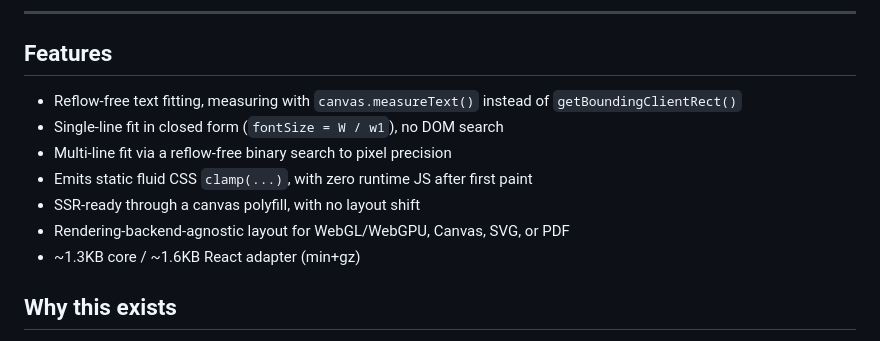
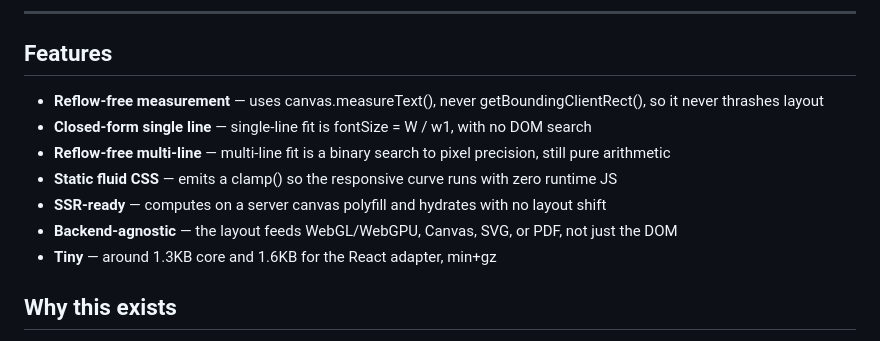
Before and after one commit to darkroomengineering/fitbox, a Markdown page: README.md, the part around the change. Drawn GitHub-style.

Commit message:
docs: expand Features into term/detail pairs

```diff
--- a/README.md
+++ b/README.md
@@ -6,13 +6,13 @@ Reflow-free text-to-box fitting for React, built on [`@chenglou/pretext`](https:
 
 ## Features
 
-- Reflow-free text fitting, measuring with `canvas.measureText()` instead of `getBoundingClientRect()`
-- Single-line fit in closed form (`fontSize = W / w1`), no DOM search
-- Multi-line fit via a reflow-free binary search to pixel precision
-- Emits static fluid CSS `clamp(...)`, with zero runtime JS after first paint
-- SSR-ready through a canvas polyfill, with no layout shift
-- Rendering-backend-agnostic layout for WebGL/WebGPU, Canvas, SVG, or PDF
-- ~1.3KB core / ~1.6KB React adapter (min+gz)
+- **Reflow-free measurement** — uses canvas.measureText(), never getBoundingClientRect(), so it never thrashes layout
+- **Closed-form single line** — single-line fit is fontSize = W / w1, with no DOM search
+- **Reflow-free multi-line** — multi-line fit is a binary search to pixel precision, still pure arithmetic
+- **Static fluid CSS** — emits a clamp() so the responsive curve runs with zero runtime JS
+- **SSR-ready** — computes on a server canvas polyfill and hydrates with no layout shift
+- **Backend-agnostic** — the layout feeds WebGL/WebGPU, Canvas, SVG, or PDF, not just the DOM
+- **Tiny** — around 1.3KB core and 1.6KB for the React adapter, min+gz
 
 ## Why this exists
 
```
